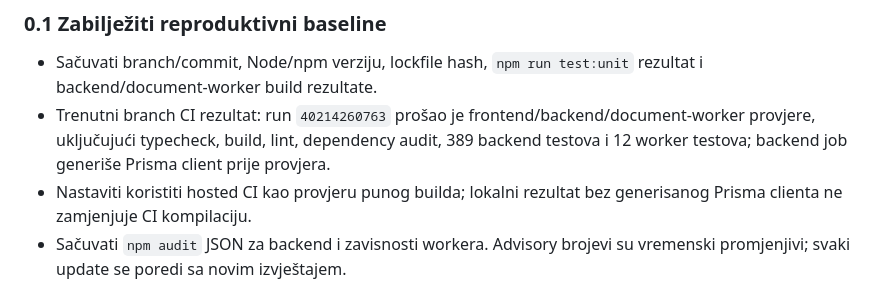
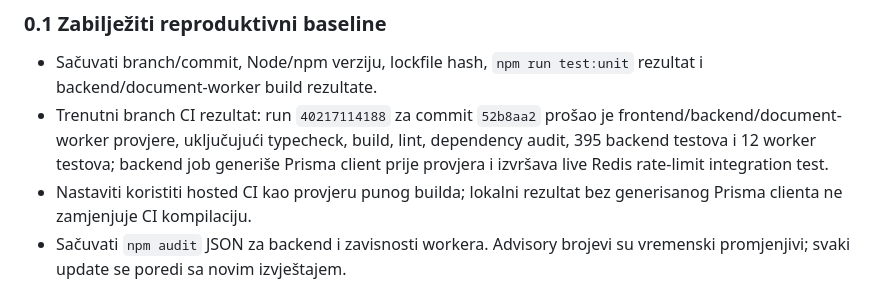
Before and after one commit to mudzy992/inventory-v2, a Markdown page: docs/backend-implementation-plan.md, the part around one of its changes. GitHub-like rendering.

Commit message:
Record atomic rate-limit verification
Co-authored-by: arena-agent <297053741+arena-agent@users.noreply.github.com>

```diff
--- a/docs/backend-implementation-plan.md
+++ b/docs/backend-implementation-plan.md
@@ -37,7 +37,7 @@ P1 iz audita ne mora značiti isti redoslijed za svaki deployment. Ako stvarna k
 ### 0.1 Zabilježiti reproduktivni baseline
 
 - Sačuvati branch/commit, Node/npm verziju, lockfile hash, `npm run test:unit` rezultat i backend/document-worker build rezultate.
-- Trenutni branch CI rezultat: run `40214260763` prošao je frontend/backend/document-worker provjere, uključujući typecheck, build, lint, dependency audit, 389 backend testova i 12 worker testova; backend job generiše Prisma client prije provjera.
+- Trenutni branch CI rezultat: run `40217114188` za commit `52b8aa2` prošao je frontend/backend/document-worker provjere, uključujući typecheck, build, lint, dependency audit, 395 backend testova i 12 worker testova; backend job generiše Prisma client prije provjera i izvršava live Redis rate-limit integration test.
 - Nastaviti koristiti hosted CI kao provjeru punog builda; lokalni rezultat bez generisanog Prisma clienta ne zamjenjuje CI kompilaciju.
 - Sačuvati `npm audit` JSON za backend i zavisnosti workera. Advisory brojevi su vremenski promjenjivi; svaki update se poredi sa novim izvještajem.
 
```
Also changed, not shown: other parts of docs/backend-implementation-plan.md (+1 -1 lines).
